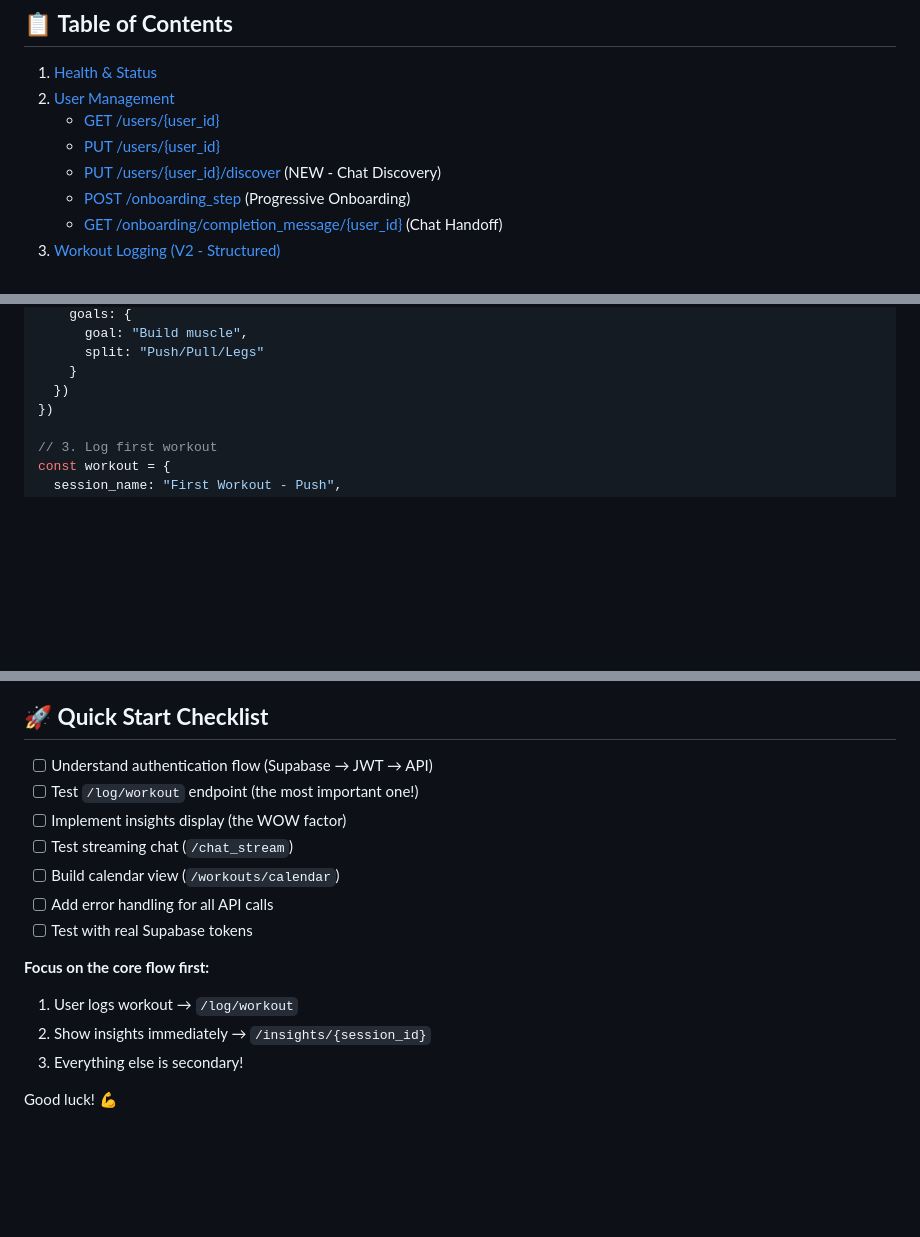
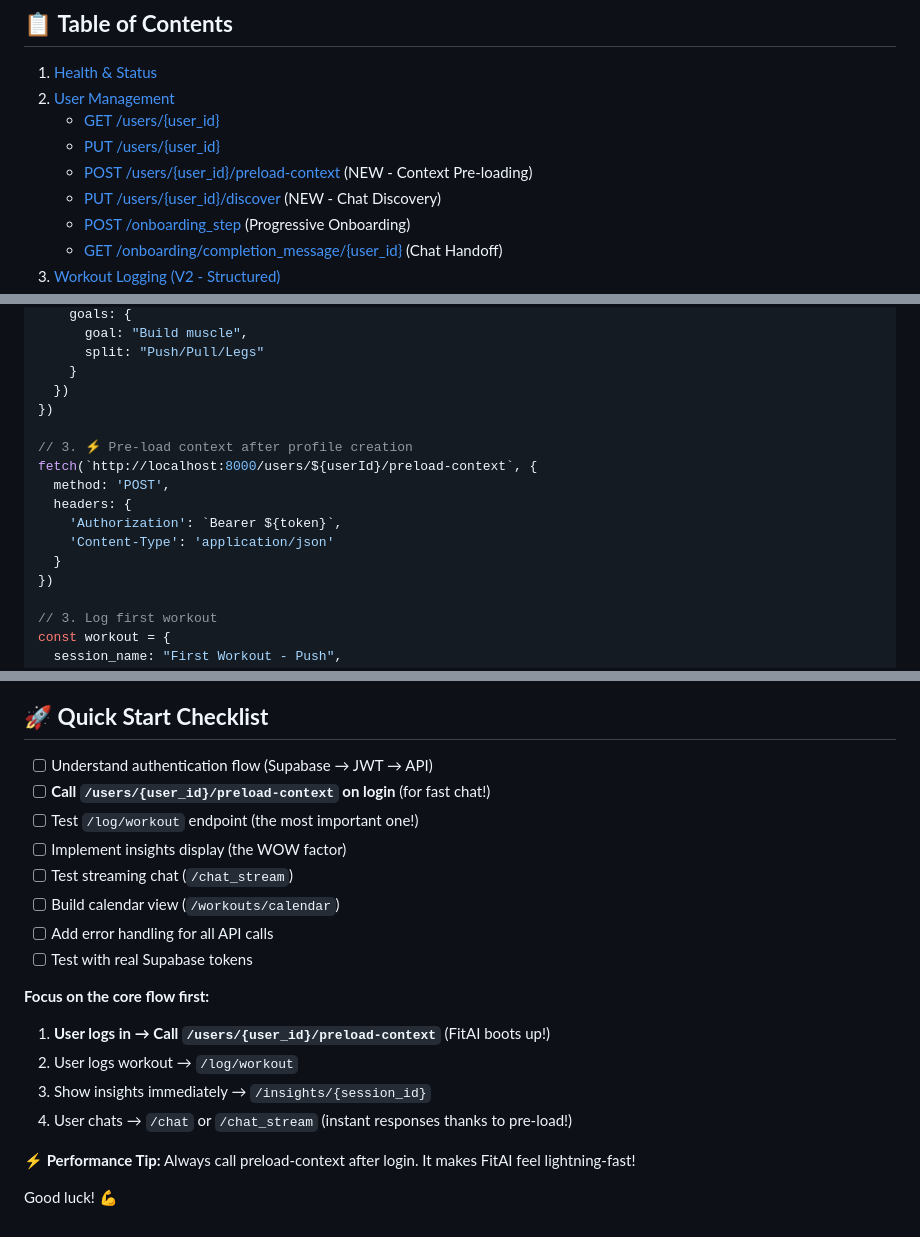
Before and after one commit to chibbss/fitai-backend, a Markdown page: API_DOCUMENTATION.md, 3 parts joined by grey strips. GitHub-like rendering; blank space fills up the shorter version.

```diff
--- a/API_DOCUMENTATION.md
+++ b/API_DOCUMENTATION.md
@@ -33,6 +33,7 @@ const token = session?.access_token
 2. [User Management](#user-management)
    - [GET /users/{user_id}](#get-usersuser_id)
    - [PUT /users/{user_id}](#put-usersuser_id)
+   - [POST /users/{user_id}/preload-context](#post-usersuser_idpreload-context) (NEW - Context Pre-loading)
    - [PUT /users/{user_id}/discover](#put-usersuser_iddiscover) (NEW - Chat Discovery)
    - [POST /onboarding_step](#post-onboarding_step) (Progressive Onboarding)
    - [GET /onboarding/completion_message/{user_id}](#get-onboardingcompletion_messageuser_id) (Chat Handoff)
@@ -1130,6 +1259,15 @@ await fetch(`http://localhost:8000/users/${userId}`, {
       split: "Push/Pull/Legs"
     }
   })
+})
+
+// 3. ⚡ Pre-load context after profile creation
+fetch(`http://localhost:8000/users/${userId}/preload-context`, {
+  method: 'POST',
+  headers: {
+    'Authorization': `Bearer ${token}`,
+    'Content-Type': 'application/json'
+  }
 })
 
 // 3. Log first workout
@@ -1255,6 +1393,7 @@ curl http://localhost:8000/insights/SESSION_ID \
 ## 🚀 **Quick Start Checklist**
 
 - [ ] Understand authentication flow (Supabase → JWT → API)
+- [ ] **Call `/users/{user_id}/preload-context` on login** (for fast chat!)
 - [ ] Test `/log/workout` endpoint (the most important one!)
 - [ ] Implement insights display (the WOW factor)
 - [ ] Test streaming chat (`/chat_stream`)
@@ -1263,8 +1402,11 @@ curl http://localhost:8000/insights/SESSION_ID \
 - [ ] Test with real Supabase tokens
 
 **Focus on the core flow first:**
-1. User logs workout → `/log/workout`
-2. Show insights immediately → `/insights/{session_id}`
-3. Everything else is secondary!
+1. **User logs in → Call `/users/{user_id}/preload-context`** (FitAI boots up!)
+2. User logs workout → `/log/workout`
+3. Show insights immediately → `/insights/{session_id}`
+4. User chats → `/chat` or `/chat_stream` (instant responses thanks to pre-load!)
+
+**⚡ Performance Tip:** Always call preload-context after login. It makes FitAI feel lightning-fast!
 
 Good luck! 💪
```
Also changed, not shown: other parts of API_DOCUMENTATION.md (+128 -0 lines).
